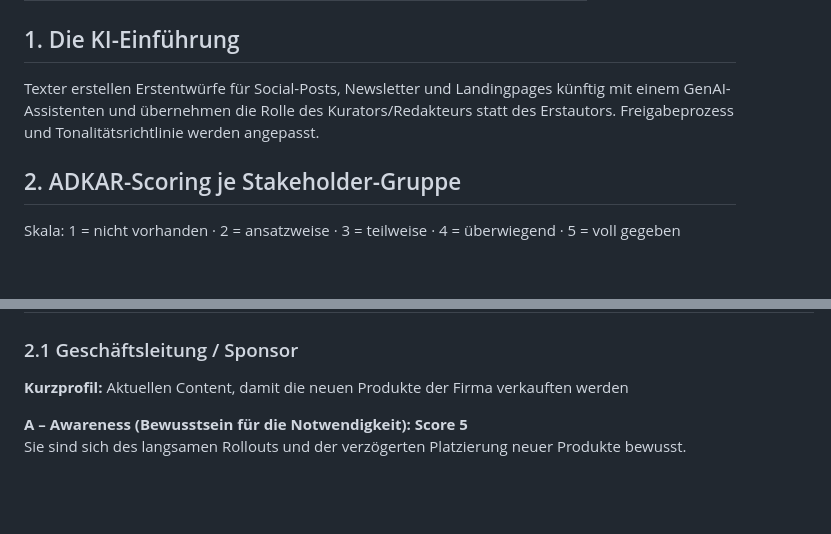
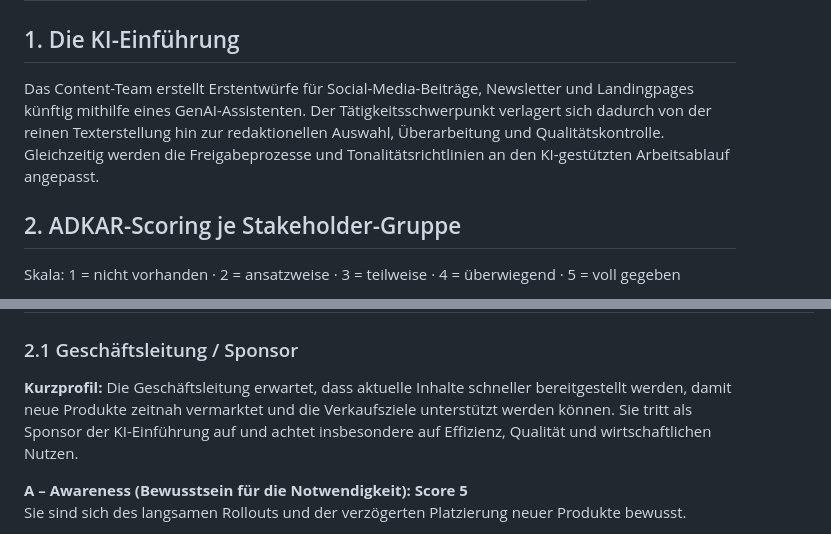
Before and after one commit to raetsch-hue/aitm_daniel, a Markdown page: courseusecase/2.1/adkar-scoring-einfuehrung-eines-genai-assistenten-fuer-kampagnen-und-conte.md, 2 parts joined by grey strips. Drawn GitHub-style; blank space fills up the shorter version.

Commit message:
Projektstruktur AITM 08/2026 DR

```diff
--- a/courseusecase/2.1/adkar-scoring-einfuehrung-eines-genai-assistenten-fuer-kampagnen-und-conte.md
+++ b/courseusecase/2.1/adkar-scoring-einfuehrung-eines-genai-assistenten-fuer-kampagnen-und-conte.md
@@ -11,7 +11,7 @@
 
 ## 1. Die KI-Einführung
 
-Texter erstellen Erstentwürfe für Social-Posts, Newsletter und Landingpages künftig mit einem GenAI-Assistenten und übernehmen die Rolle des Kurators/Redakteurs statt des Erstautors. Freigabeprozess und Tonalitätsrichtlinie werden angepasst.
+Das Content-Team erstellt Erstentwürfe für Social-Media-Beiträge, Newsletter und Landingpages künftig mithilfe eines GenAI-Assistenten. Der Tätigkeitsschwerpunkt verlagert sich dadurch von der reinen Texterstellung hin zur redaktionellen Auswahl, Überarbeitung und Qualitätskontrolle. Gleichzeitig werden die Freigabeprozesse und Tonalitätsrichtlinien an den KI-gestützten Arbeitsablauf angepasst.
 
 ## 2. ADKAR-Scoring je Stakeholder-Gruppe
 
@@ -24,7 +24,7 @@ Skala: 1 = nicht vorhanden · 2 = ansatzweise · 3 = teilweise · 4 = überwiege
 
 ### 2.1 Geschäftsleitung / Sponsor
 
-**Kurzprofil:** Aktuellen Content, damit die neuen Produkte der Firma verkauften werden
+**Kurzprofil:** Die Geschäftsleitung erwartet, dass aktuelle Inhalte schneller bereitgestellt werden, damit neue Produkte zeitnah vermarktet und die Verkaufsziele unterstützt werden können. Sie tritt als Sponsor der KI-Einführung auf und achtet insbesondere auf Effizienz, Qualität und wirtschaftlichen Nutzen.
 
 **A – Awareness (Bewusstsein für die Notwendigkeit): Score 5**
 Sie sind sich des langsamen Rollouts und der verzögerten Platzierung neuer Produkte bewusst.
```
